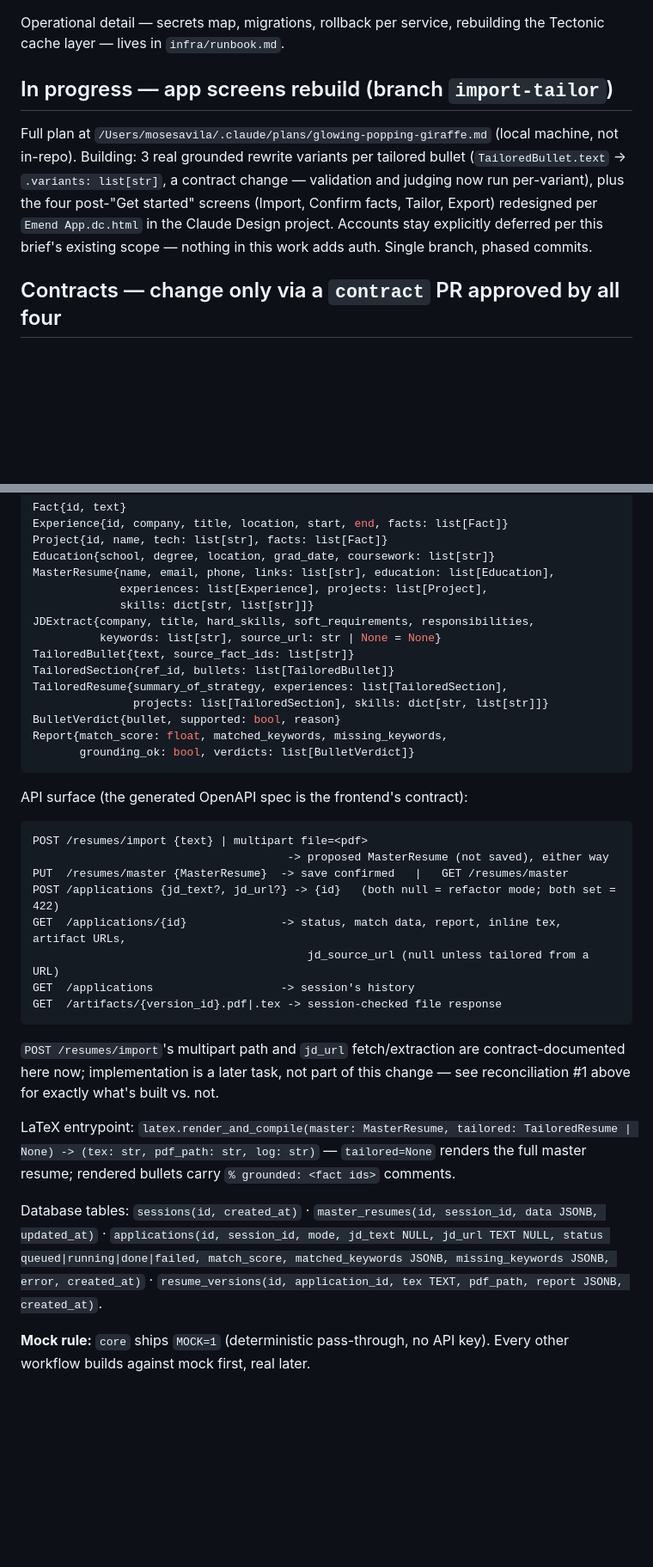
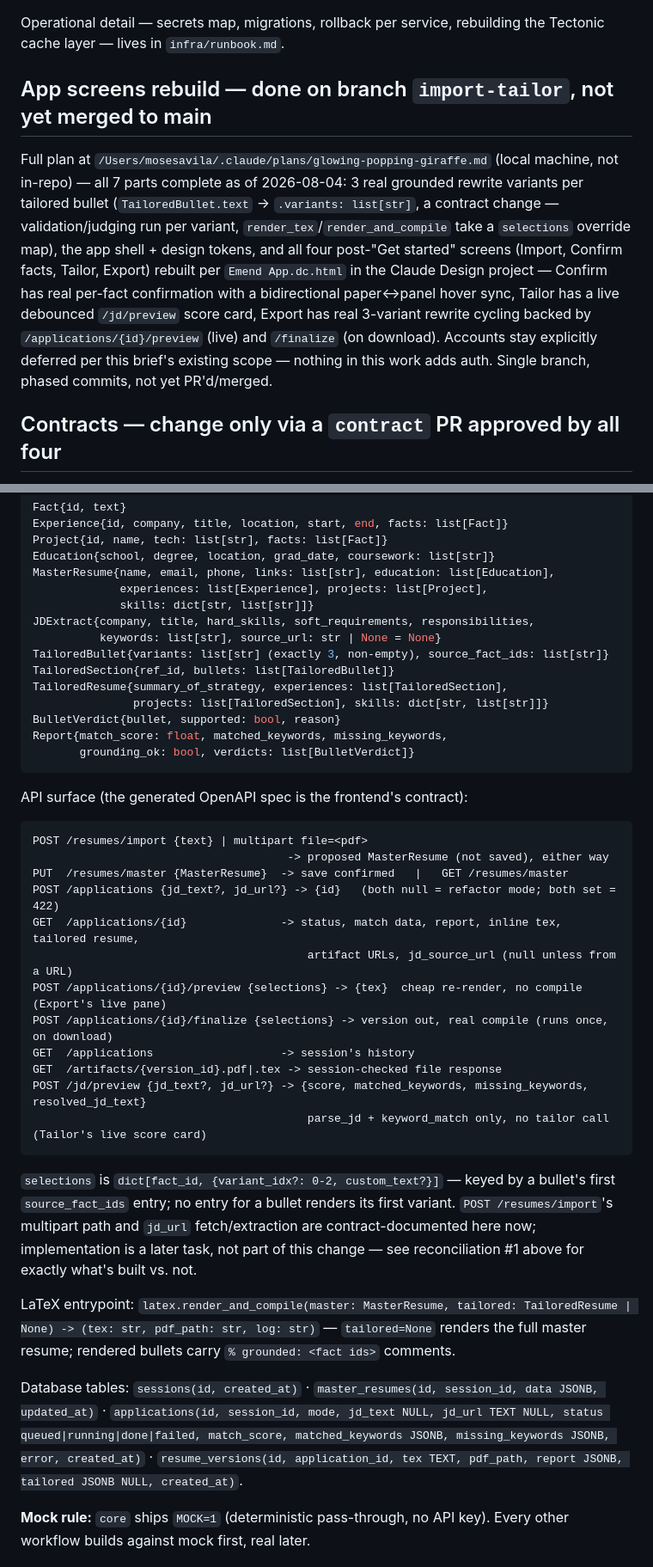
Before and after one commit to MosesfromSinai/Emend, a Markdown page: context/00-project-brief.md, 2 parts joined by grey strips. Shown at 86% size. Rendered like a GitHub page; blank space fills up the shorter version.

Commit message:
update context for app rebuild

````diff
--- a/context/00-project-brief.md
+++ b/context/00-project-brief.md
@@ -112,16 +112,21 @@ service name `Emend`). Verified green end to end: CI → Deploy → `/health`.
 Operational detail — secrets map, migrations, rollback per service, rebuilding
 the Tectonic cache layer — lives in `infra/runbook.md`.
 
-## In progress — app screens rebuild (branch `import-tailor`)
+## App screens rebuild — done on branch `import-tailor`, not yet merged to main
 
 Full plan at `/Users/mosesavila/.claude/plans/glowing-popping-giraffe.md`
-(local machine, not in-repo). Building: 3 real grounded rewrite variants per
-tailored bullet (`TailoredBullet.text` → `.variants: list[str]`, a contract
-change — validation and judging now run per-variant), plus the four
-post-"Get started" screens (Import, Confirm facts, Tailor, Export)
-redesigned per `Emend App.dc.html` in the Claude Design project. Accounts
-stay explicitly deferred per this brief's existing scope — nothing in this
-work adds auth. Single branch, phased commits.
+(local machine, not in-repo) — all 7 parts complete as of 2026-08-04: 3 real
+grounded rewrite variants per tailored bullet (`TailoredBullet.text` →
+`.variants: list[str]`, a contract change — validation/judging run per
+variant, `render_tex`/`render_and_compile` take a `selections` override map),
+the app shell + design tokens, and all four post-"Get started" screens
+(Import, Confirm facts, Tailor, Export) rebuilt per `Emend App.dc.html` in
+the Claude Design project — Confirm has real per-fact confirmation with a
+bidirectional paper↔panel hover sync, Tailor has a live debounced
+`/jd/preview` score card, Export has real 3-variant rewrite cycling backed
+by `/applications/{id}/preview` (live) and `/finalize` (on download).
+Accounts stay explicitly deferred per this brief's existing scope — nothing
+in this work adds auth. Single branch, phased commits, not yet PR'd/merged.
 
 ## Contracts — change only via a `contract` PR approved by all four
 
@@ -136,7 +141,7 @@ MasterResume{name, email, phone, links: list[str], education: list[Education],
              skills: dict[str, list[str]]}
 JDExtract{company, title, hard_skills, soft_requirements, responsibilities,
           keywords: list[str], source_url: str | None = None}
-TailoredBullet{text, source_fact_ids: list[str]}
+TailoredBullet{variants: list[str] (exactly 3, non-empty), source_fact_ids: list[str]}
 TailoredSection{ref_id, bullets: list[TailoredBullet]}
 TailoredResume{summary_of_strategy, experiences: list[TailoredSection],
                projects: list[TailoredSection], skills: dict[str, list[str]]}
@@ -151,16 +156,22 @@ POST /resumes/import {text} | multipart file=<pdf>
                                       -> proposed MasterResume (not saved), either way
 PUT  /resumes/master {MasterResume}  -> save confirmed   |   GET /resumes/master
 POST /applications {jd_text?, jd_url?} -> {id}   (both null = refactor mode; both set = 422)
-GET  /applications/{id}              -> status, match data, report, inline tex, artifact URLs,
-                                         jd_source_url (null unless tailored from a URL)
+GET  /applications/{id}              -> status, match data, report, inline tex, tailored resume,
+                                         artifact URLs, jd_source_url (null unless from a URL)
+POST /applications/{id}/preview {selections} -> {tex}  cheap re-render, no compile (Export's live pane)
+POST /applications/{id}/finalize {selections} -> version out, real compile (runs once, on download)
 GET  /applications                   -> session's history
 GET  /artifacts/{version_id}.pdf|.tex -> session-checked file response
+POST /jd/preview {jd_text?, jd_url?} -> {score, matched_keywords, missing_keywords, resolved_jd_text}
+                                         parse_jd + keyword_match only, no tailor call (Tailor's live score card)
 ```
+`selections` is `dict[fact_id, {variant_idx?: 0-2, custom_text?}]` — keyed by a bullet's first
+`source_fact_ids` entry; no entry for a bullet renders its first variant.
 `POST /resumes/import`'s multipart path and `jd_url` fetch/extraction are contract-documented here now; implementation is a later task, not part of this change — see reconciliation #1 above for exactly what's built vs. not.
 
 LaTeX entrypoint: `latex.render_and_compile(master: MasterResume, tailored: TailoredResume | None) -> (tex: str, pdf_path: str, log: str)` — `tailored=None` renders the full master resume; rendered bullets carry `% grounded: <fact ids>` comments.
 
-Database tables: `sessions(id, created_at)` · `master_resumes(id, session_id, data JSONB, updated_at)` · `applications(id, session_id, mode, jd_text NULL, jd_url TEXT NULL, status queued|running|done|failed, match_score, matched_keywords JSONB, missing_keywords JSONB, error, created_at)` · `resume_versions(id, application_id, tex TEXT, pdf_path, report JSONB, created_at)`.
+Database tables: `sessions(id, created_at)` · `master_resumes(id, session_id, data JSONB, updated_at)` · `applications(id, session_id, mode, jd_text NULL, jd_url TEXT NULL, status queued|running|done|failed, match_score, matched_keywords JSONB, missing_keywords JSONB, error, created_at)` · `resume_versions(id, application_id, tex TEXT, pdf_path, report JSONB, tailored JSONB NULL, created_at)`.
 
 **Mock rule:** `core` ships `MOCK=1` (deterministic pass-through, no API key). Every other workflow builds against mock first, real later.
 
````
